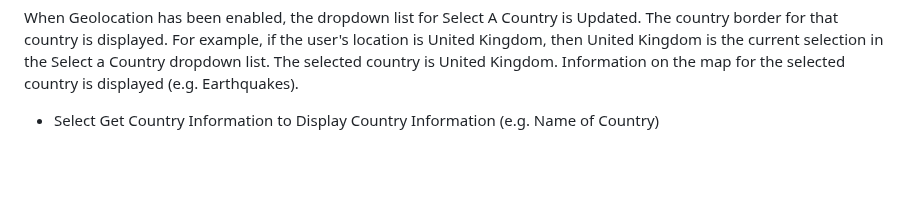
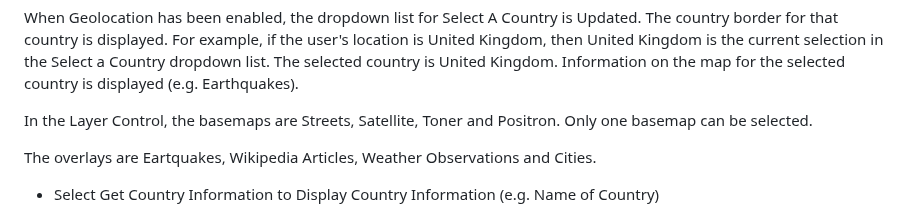
Before and after one commit to derektypist/coding-traineeship-projects, a Markdown page: 118-Portfolio-Project-1-Gazetteer/README.md, the part around the change. Rendered like a GitHub page; blank space fills up the shorter version.

Commit message:
Added description of basemaps and overlays at README.md

```diff
--- a/118-Portfolio-Project-1-Gazetteer/README.md
+++ b/118-Portfolio-Project-1-Gazetteer/README.md
@@ -19,6 +19,10 @@ As a user, I expect at least the following data:
 This project checks for Geolocation.
 
 When Geolocation has been enabled, the dropdown list for Select A Country is Updated.  The country border for that country is displayed.  For example, if the user's location is United Kingdom, then United Kingdom is the current selection in the Select a Country dropdown list. The selected country is United Kingdom.  Information on the map for the selected country is displayed (e.g. Earthquakes).
+
+In the Layer Control, the basemaps are Streets, Satellite, Toner and Positron.  Only one basemap can be selected.
+
+The overlays are Eartquakes, Wikipedia Articles, Weather Observations and Cities.
 
 - Select Get Country Information to Display Country Information (e.g. Name of Country)
 
```
